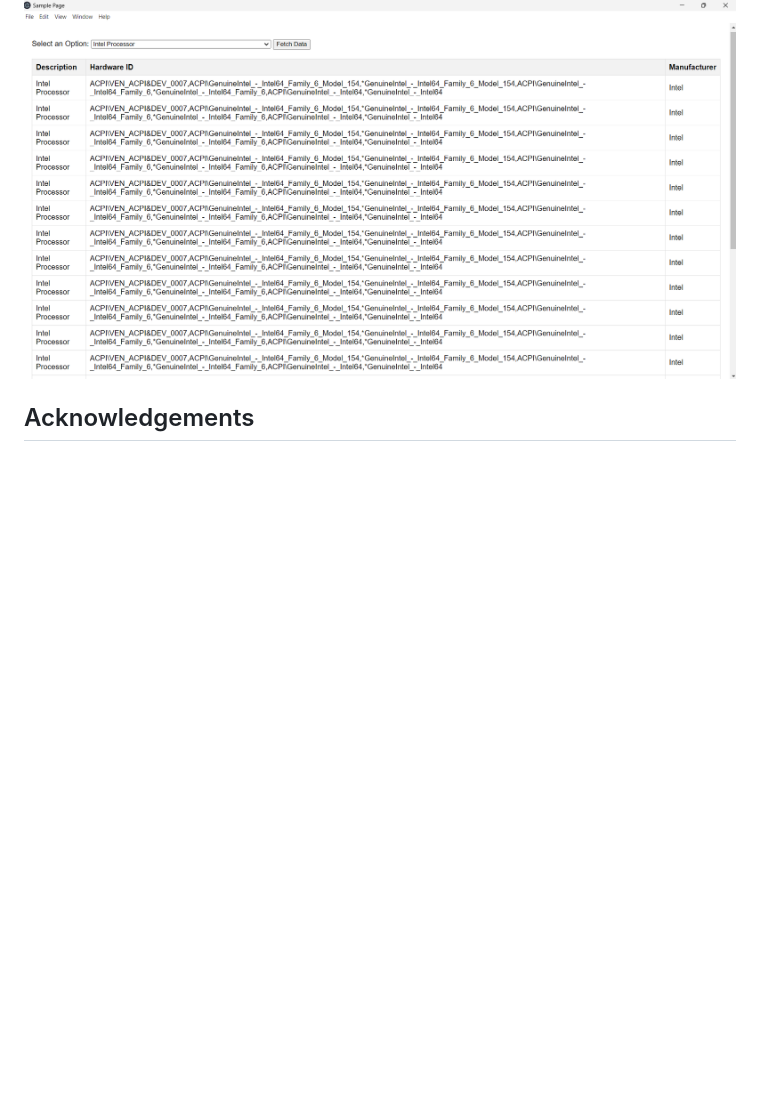
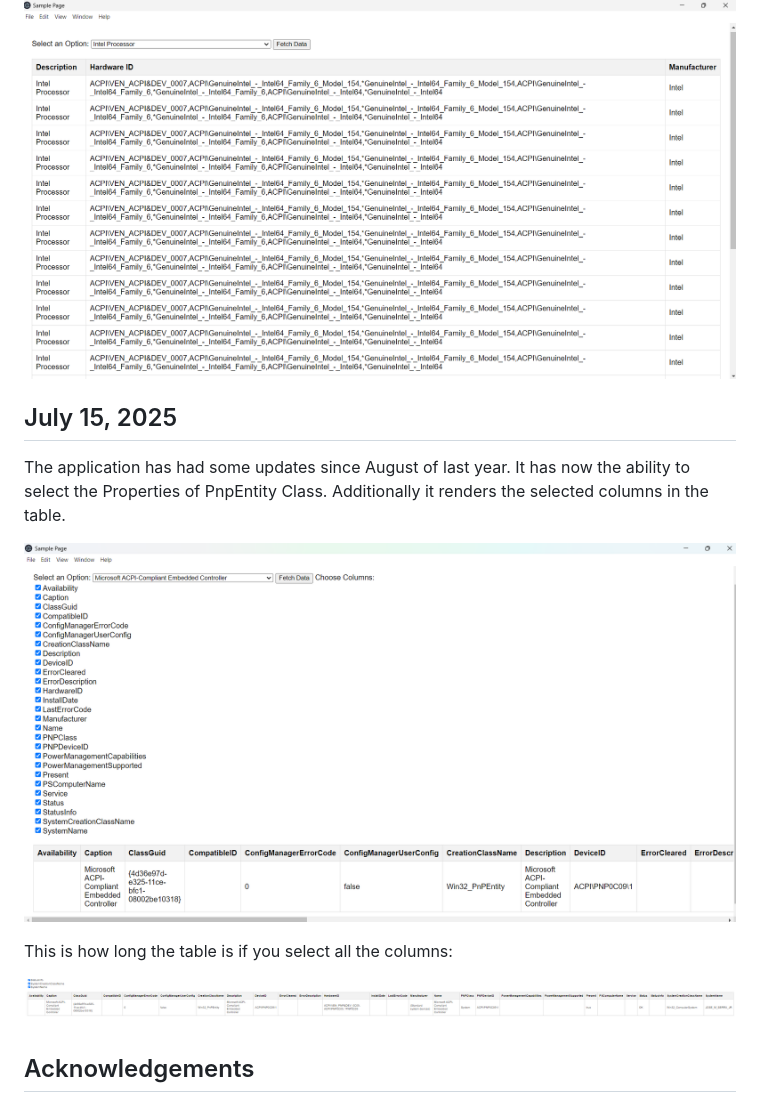
Before and after one commit to FPyC639/DeviceIDToolkit, a Markdown page: README.md, the part around the change. Drawn GitHub-style; pictures changed too: 20250715_LongTable.png (added), 20250715_SelectableColumns.png (added); blank space fills up the shorter version.

```diff
--- a/README.md
+++ b/README.md
@@ -11,6 +11,17 @@ Here is an image of how the application looks like with drop down menu expanded.
 Additionally if the options has values it then parses the option into a table:
 
 ![App](IntelProcessor.png)
+
+## July 15, 2025
+
+The application has had some updates since August of last year. It has now the ability to select the Properties of PnpEntity Class.
+Additionally it renders the selected columns in the table.
+
+![App](20250715_SelectableColumns.png)
+
+This is how long the table is if you select all the columns:
+
+![App](20250715_LongTable.png)
 
 ## Acknowledgements
 
```
Also changed, not shown: 7 other files.
